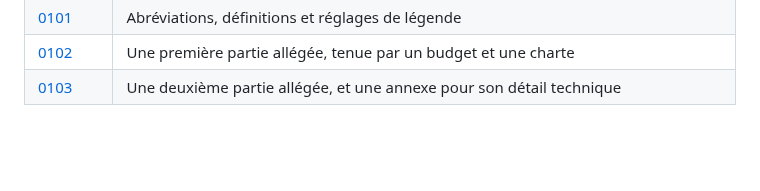
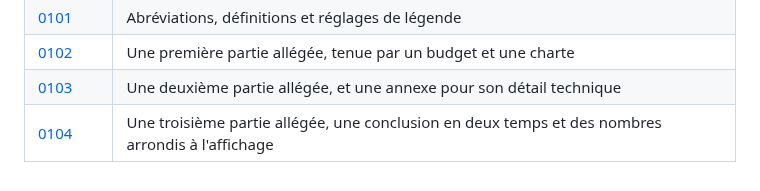
Before and after one commit to medanouarzaki/saa-hospital-analytics, a Markdown page: docs/decisions/README.md, the part around the change. Rendered like a GitHub page; blank space fills up the shorter version.

Commit message:
docs: une troisieme partie allegee, une conclusion en deux temps et des nombres arrondis a l affichage

```diff
--- a/docs/decisions/README.md
+++ b/docs/decisions/README.md
@@ -117,3 +117,4 @@ chaque exécution.
 | [0101](0101-abreviations-definitions-et-legendes.md) | Abréviations, définitions et réglages de légende |
 | [0102](0102-partie-i-allegee.md) | Une première partie allégée, tenue par un budget et une charte |
 | [0103](0103-partie-ii-allegee.md) | Une deuxième partie allégée, et une annexe pour son détail technique |
+| [0104](0104-partie-iii-allegee.md) | Une troisième partie allégée, une conclusion en deux temps et des nombres arrondis à l'affichage |
```
Also changed, not shown: docs/decisions/0104-partie-iii-allegee.md (added, +99 -0 lines).
